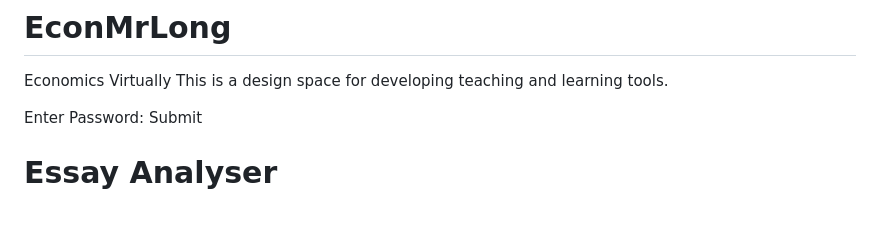
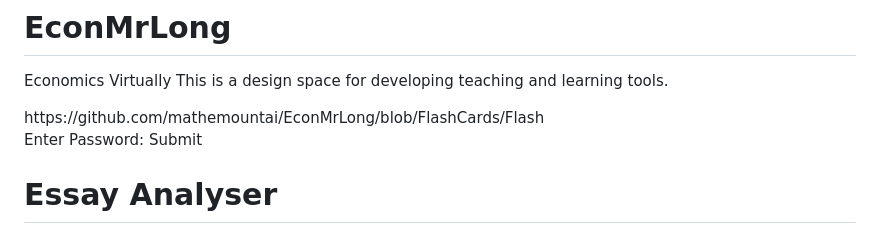
Before and after one commit to mathemountai/EconMrLong, a Markdown page: README.md, the part around the change printed below. Rendered like a GitHub page; blank space fills up the shorter version.

Commit message:
Update README.md
Signed-off-by: mathemountai <mathemountain@gmail.com>

```diff
--- a/README.md
+++ b/README.md
@@ -1,4 +1,6 @@
 # EconMrLong
 Economics Virtually
 This is a design space for developing teaching and learning tools.
+<html lang="en">
+https://github.com/mathemountai/EconMrLong/blob/FlashCards/Flash
 
```
Also changed, not shown: other parts of README.md (+1 -1 lines).
